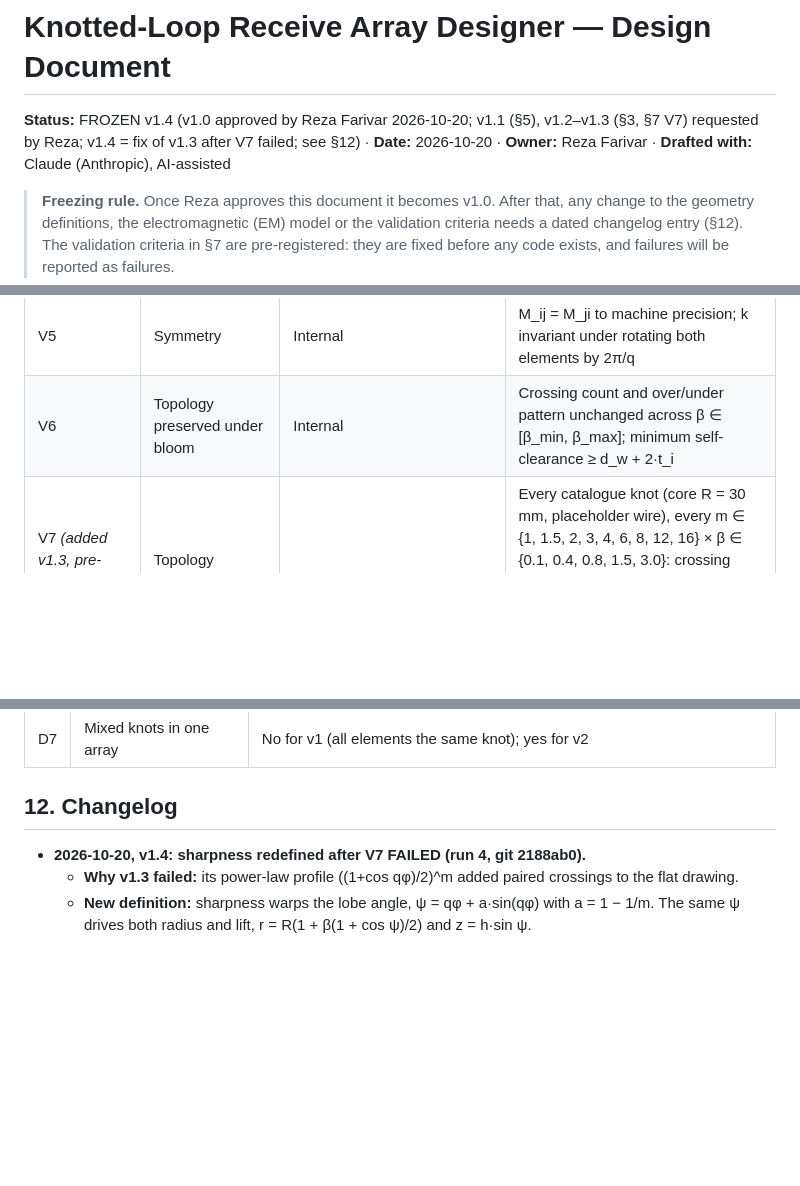
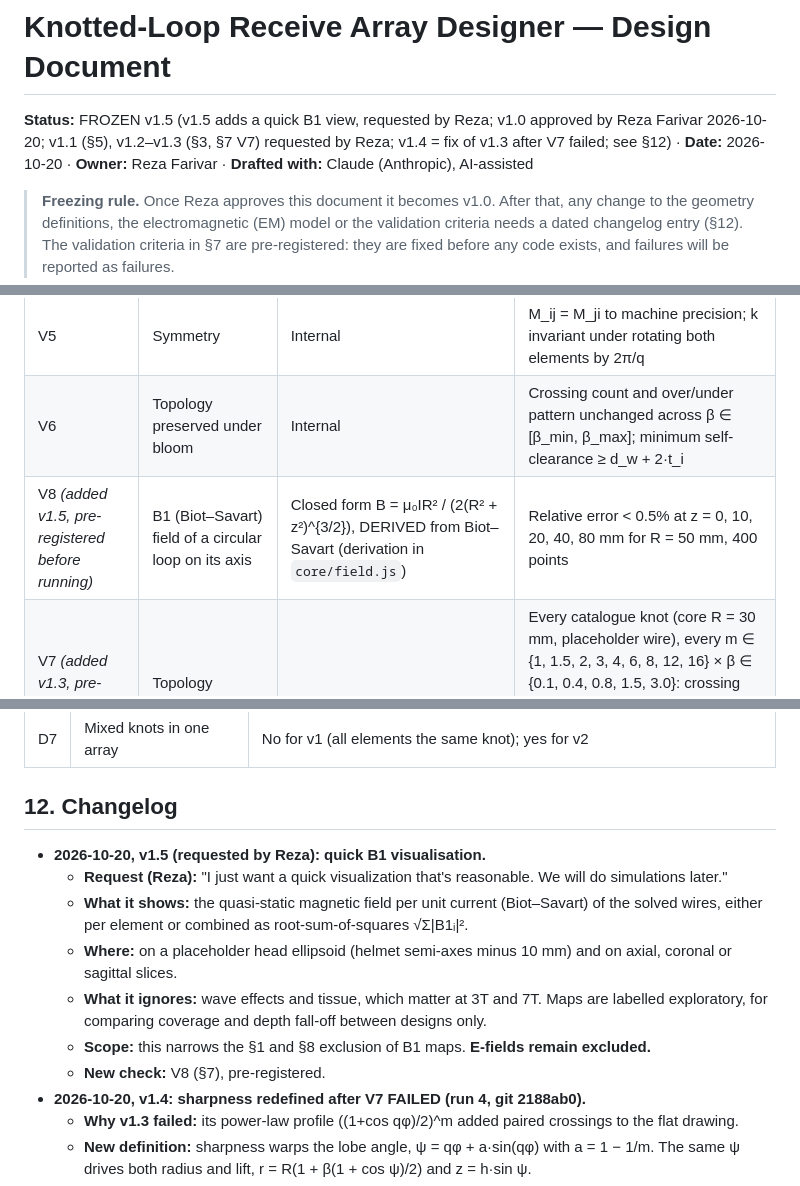
Before and after one commit to farivarlab/knotted_coils, a Markdown page: Design.md, 3 parts joined by grey strips. GitHub-like rendering; blank space fills up the shorter version.

Commit message:
Design v1.5: quick B1 visualisation; pre-register V8 (on-axis loop field) before implementation
Co-Authored-By: Claude Opus 5.5 <noreply@anthropic.com>

```diff
--- a/Design.md
+++ b/Design.md
@@ -1,6 +1,6 @@
 # Knotted-Loop Receive Array Designer — Design Document
 
-**Status:** FROZEN v1.4 (v1.0 approved by Reza Farivar 2026-10-20; v1.1 (§5), v1.2–v1.3 (§3, §7 V7) requested by Reza; v1.4 = fix of v1.3 after V7 failed; see §12) · **Date:** 2026-10-20 · **Owner:** Reza Farivar · **Drafted with:** Claude (Anthropic), AI-assisted
+**Status:** FROZEN v1.5 (v1.5 adds a quick B1 view, requested by Reza; v1.0 approved by Reza Farivar 2026-10-20; v1.1 (§5), v1.2–v1.3 (§3, §7 V7) requested by Reza; v1.4 = fix of v1.3 after V7 failed; see §12) · **Date:** 2026-10-20 · **Owner:** Reza Farivar · **Drafted with:** Claude (Anthropic), AI-assisted
 
 > **Freezing rule.** Once Reza approves this document it becomes v1.0. After that, any change to the geometry definitions, the electromagnetic (EM) model or the validation criteria needs a dated changelog entry (§12). The validation criteria in §7 are pre-registered: they are fixed before any code exists, and failures will be reported as failures.
 
@@ -157,6 +157,7 @@ Each check runs automatically in the test suite and appears in a validation repo
 | V4 | Convergence | Internal | k changes < 0.001 when the point count doubles |
 | V5 | Symmetry | Internal | M_ij = M_ji to machine precision; k invariant under rotating both elements by 2π/q |
 | V6 | Topology preserved under bloom | Internal | Crossing count and over/under pattern unchanged across β ∈ [β_min, β_max]; minimum self-clearance ≥ d_w + 2·t_i |
+| V8 *(added v1.5, pre-registered before running)* | B1 (Biot–Savart) field of a circular loop on its axis | Closed form B = μ₀IR² / (2(R² + z²)^{3/2}), DERIVED from Biot–Savart (derivation in `core/field.js`) | Relative error < 0.5% at z = 0, 10, 20, 40, 80 mm for R = 50 mm, 400 points |
 | V7 *(added v1.3, pre-registered before running)* | Topology preserved under petal sharpness | Internal | Every catalogue knot (core R = 30 mm, placeholder wire), every m ∈ {1, 1.5, 2, 3, 4, 6, 8, 12, 16} × β ∈ {0.1, 0.4, 0.8, 1.5, 3.0}: crossing count = q(p−1); over/under pattern equals the pattern at m = 1, β = 0.4 (up to the starting point); lift solvable with minimum self-clearance ≥ d_w + 2·t_i |
 
 If a check fails, the app shows a banner and every EM output is labelled "UNVALIDATED".
@@ -210,6 +211,13 @@ knotted_coils/
 
 ## 12. Changelog
 
+- **2026-10-20, v1.5 (requested by Reza): quick B1 visualisation.**
+  - **Request (Reza):** "I just want a quick visualization that's reasonable. We will do simulations later."
+  - **What it shows:** the quasi-static magnetic field per unit current (Biot–Savart) of the solved wires, either per element or combined as root-sum-of-squares √Σ|B1ᵢ|².
+  - **Where:** on a placeholder head ellipsoid (helmet semi-axes minus 10 mm) and on axial, coronal or sagittal slices.
+  - **What it ignores:** wave effects and tissue, which matter at 3T and 7T. Maps are labelled exploratory, for comparing coverage and depth fall-off between designs only.
+  - **Scope:** this narrows the §1 and §8 exclusion of B1 maps. **E-fields remain excluded.**
+  - **New check:** V8 (§7), pre-registered.
 - **2026-10-20, v1.4: sharpness redefined after V7 FAILED (run 4, git 2188ab0).**
   - **Why v1.3 failed:** its power-law profile ((1+cos qφ)/2)^m added paired crossings to the flat drawing.
   - **New definition:** sharpness warps the lobe angle, ψ = qφ + a·sin(qφ) with a = 1 − 1/m. The same ψ drives both radius and lift, r = R(1 + β(1 + cos ψ)/2) and z = h·sin ψ.
```
